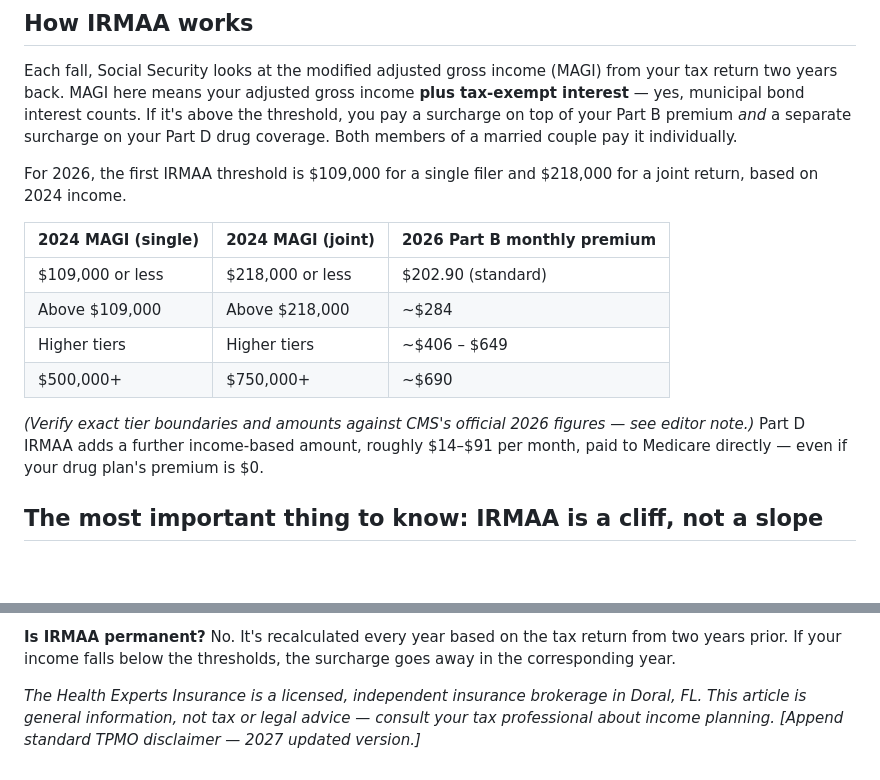
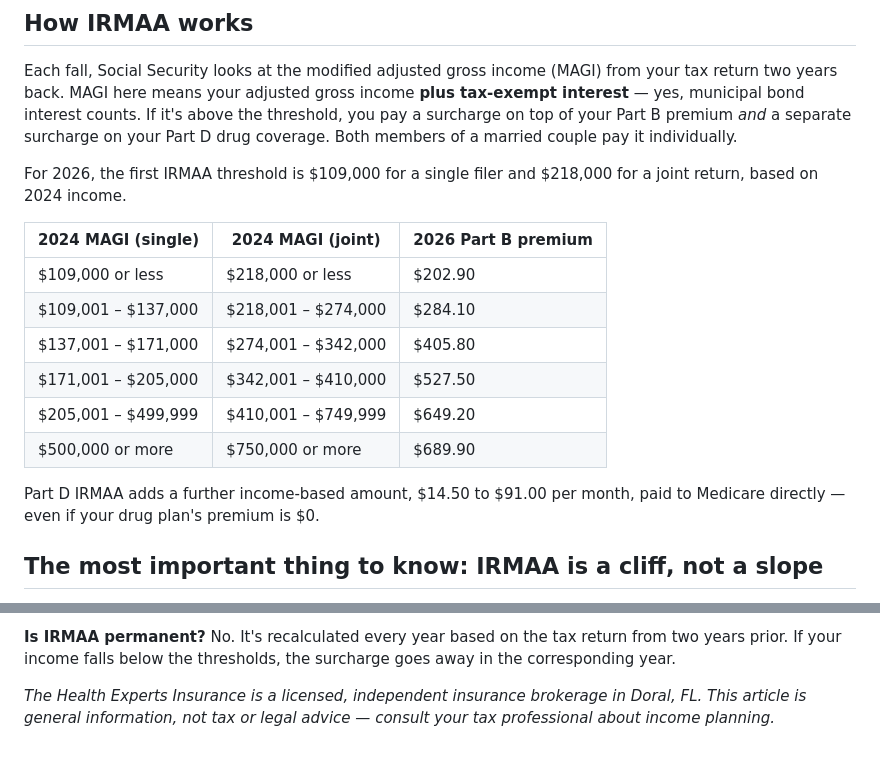
Before and after one commit to yperez-dot/healthexps-www, a Markdown page: blog/what-is-irmaa-avoid-medicare-surcharge.md, 2 parts joined by grey strips. Rendered like a GitHub page; blank space fills up the shorter version.

Commit message:
IRMAA EN + ES: verified bracket table (CMS Nov 14 2025), 4.50–$91.00 Part D, remove EDITOR NOTE + TPMO placeholder

```diff
--- a/blog/what-is-irmaa-avoid-medicare-surcharge.md
+++ b/blog/what-is-irmaa-avoid-medicare-surcharge.md
@@ -25,14 +24,16 @@ Each fall, Social Security looks at the modified adjusted gross income (MAGI) fr
 
 For 2026, the first IRMAA threshold is $109,000 for a single filer and $218,000 for a joint return, based on 2024 income.
 
-| 2024 MAGI (single) | 2024 MAGI (joint) | 2026 Part B monthly premium |
+| 2024 MAGI (single) | 2024 MAGI (joint) | 2026 Part B premium |
 |---|---|---|
-| $109,000 or less | $218,000 or less | $202.90 (standard) |
-| Above $109,000 | Above $218,000 | ~$284 |
-| Higher tiers | Higher tiers | ~$406 – $649 |
-| $500,000+ | $750,000+ | ~$690 |
+| $109,000 or less | $218,000 or less | $202.90 |
+| $109,001 – $137,000 | $218,001 – $274,000 | $284.10 |
+| $137,001 – $171,000 | $274,001 – $342,000 | $405.80 |
+| $171,001 – $205,000 | $342,001 – $410,000 | $527.50 |
+| $205,001 – $499,999 | $410,001 – $749,999 | $649.20 |
+| $500,000 or more | $750,000 or more | $689.90 |
 
-*(Verify exact tier boundaries and amounts against CMS's official 2026 figures — see editor note.)* Part D IRMAA adds a further income-based amount, roughly $14–$91 per month, paid to Medicare directly — even if your drug plan's premium is $0.
+Part D IRMAA adds a further income-based amount, $14.50 to $91.00 per month, paid to Medicare directly — even if your drug plan's premium is $0.
 
 ## The most important thing to know: IRMAA is a cliff, not a slope
 
@@ -101,4 +102,4 @@ No. It's recalculated every year based on the tax return from two years prior. I
 }
 </script>
 
-*The Health Experts Insurance is a licensed, independent insurance brokerage in Doral, FL. This article is general information, not tax or legal advice — consult your tax professional about income planning. [Append standard TPMO disclaimer — 2027 updated version.]*
+*The Health Experts Insurance is a licensed, independent insurance brokerage in Doral, FL. This article is general information, not tax or legal advice — consult your tax professional about income planning.*
```
Also changed, not shown: other parts of blog/what-is-irmaa-avoid-medicare-surcharge.md (+0 -1 lines), es/blog/que-es-irmaa-medicare.md (+8 -7 lines).
